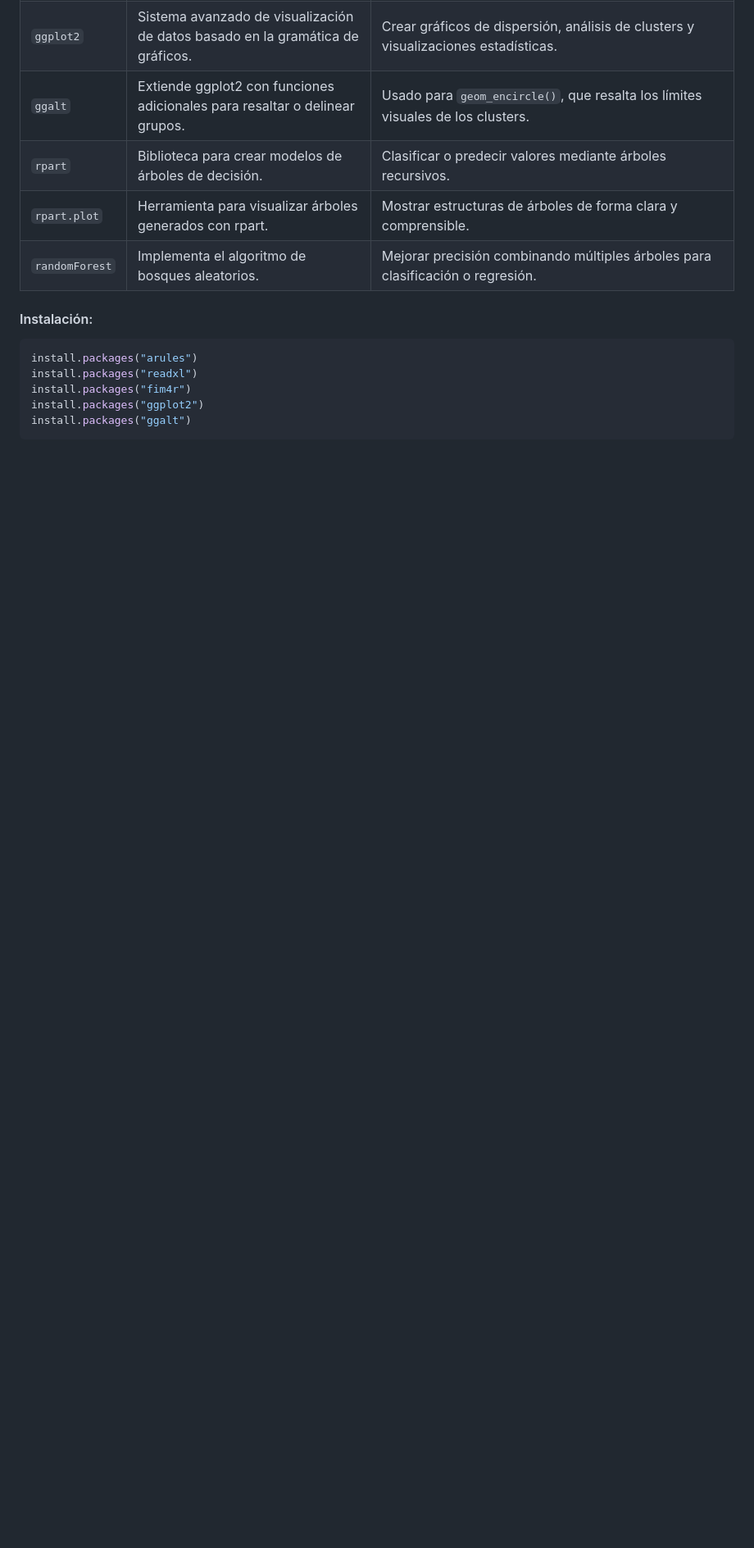
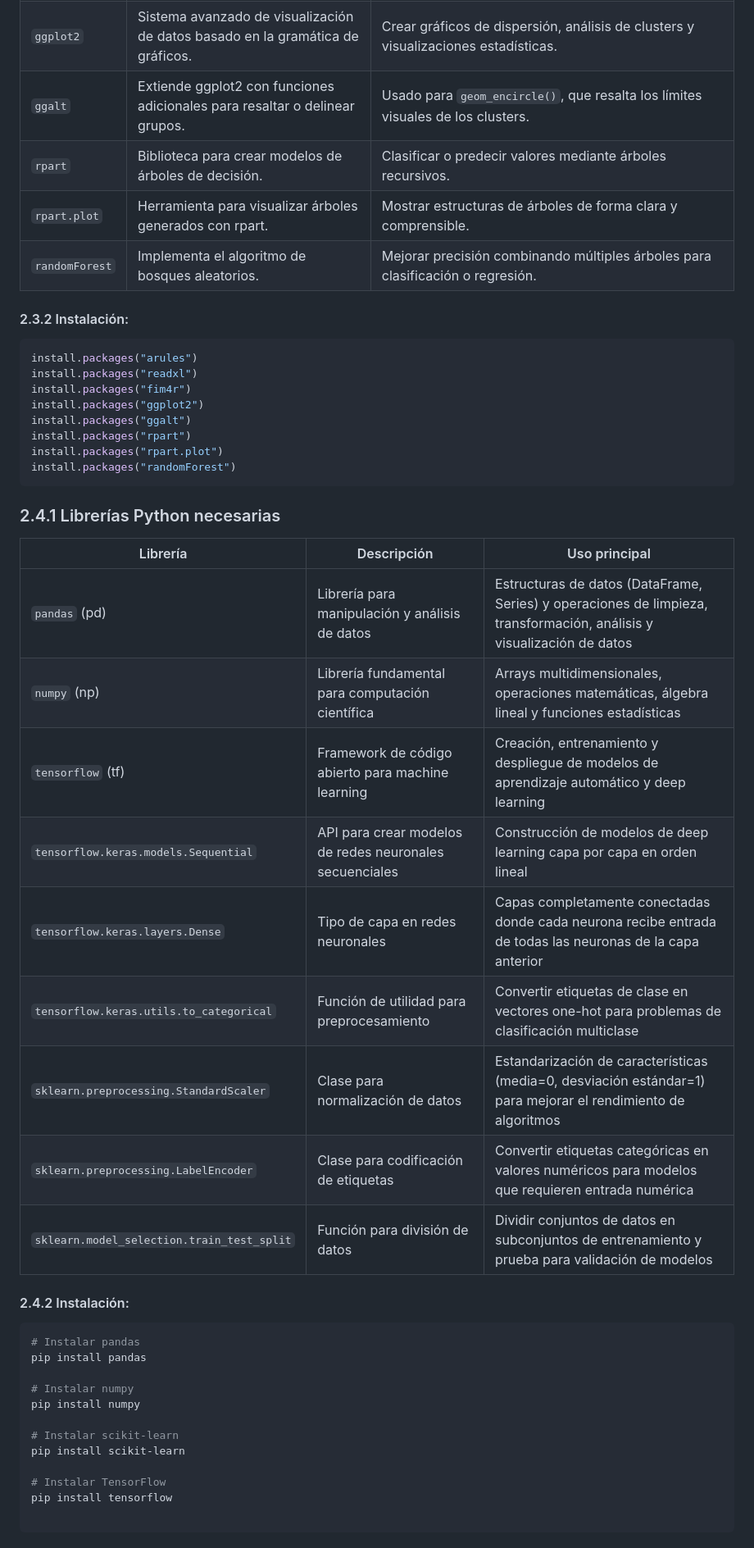
Before and after one commit to jamesg19/data-mining-guatemala-mp-2024-2023, a Markdown page: README.md, the part around one of its changes. Shown at 82% size. Drawn GitHub-style; blank space fills up the shorter version.

````diff
--- a/README.md
+++ b/README.md
@@ -44,11 +52,44 @@ El objetivo principal es aplicar el algoritmo de **reglas de asociación (Aprior
 | `rpart.plot` | Herramienta para visualizar árboles generados con rpart. | Mostrar estructuras de árboles de forma clara y comprensible. |
 | `randomForest` | Implementa el algoritmo de bosques aleatorios. | Mejorar precisión combinando múltiples árboles para clasificación o regresión. |
 
-#### Instalación:
+#### 2.3.2 Instalación:
 ```r
 install.packages("arules")
 install.packages("readxl")
 install.packages("fim4r")
 install.packages("ggplot2")
 install.packages("ggalt")
+install.packages("rpart")
+install.packages("rpart.plot")
+install.packages("randomForest")
 ```
+### 2.4.1 Librerías Python necesarias
+| Librería | Descripción | Uso principal |
+|----------|-------------|---------------|
+| `pandas` (pd) | Librería para manipulación y análisis de datos | Estructuras de datos (DataFrame, Series) y operaciones de limpieza, transformación, análisis y visualización de datos |
+| `numpy` (np) | Librería fundamental para computación científica | Arrays multidimensionales, operaciones matemáticas, álgebra lineal y funciones estadísticas |
+| `tensorflow` (tf) | Framework de código abierto para machine learning | Creación, entrenamiento y despliegue de modelos de aprendizaje automático y deep learning |
+| `tensorflow.keras.models.Sequential` | API para crear modelos de redes neuronales secuenciales | Construcción de modelos de deep learning capa por capa en orden lineal |
+| `tensorflow.keras.layers.Dense` | Tipo de capa en redes neuronales | Capas completamente conectadas donde cada neurona recibe entrada de todas las neuronas de la capa anterior |
+| `tensorflow.keras.utils.to_categorical` | Función de utilidad para preprocesamiento | Convertir etiquetas de clase en vectores one-hot para problemas de clasificación multiclase |
+| `sklearn.preprocessing.StandardScaler` | Clase para normalización de datos | Estandarización de características (media=0, desviación estándar=1) para mejorar el rendimiento de algoritmos |
+| `sklearn.preprocessing.LabelEncoder` | Clase para codificación de etiquetas | Convertir etiquetas categóricas en valores numéricos para modelos que requieren entrada numérica |
+| `sklearn.model_selection.train_test_split` | Función para división de datos | Dividir conjuntos de datos en subconjuntos de entrenamiento y prueba para validación de modelos |
+
+
+#### 2.4.2 Instalación:
+```bash
+# Instalar pandas
+pip install pandas
+
+# Instalar numpy
+pip install numpy
+
+# Instalar scikit-learn
+pip install scikit-learn
+
+# Instalar TensorFlow
+pip install tensorflow
+
+```
+
````
Also changed, not shown: other parts of README.md (+41 -8 lines).
